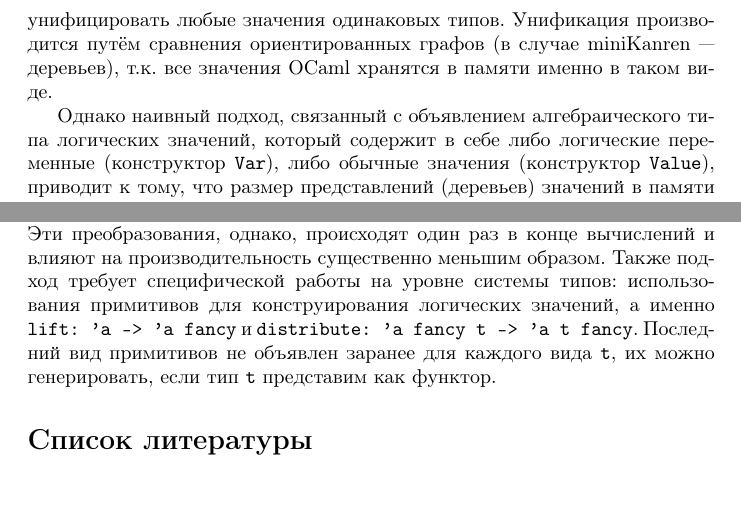
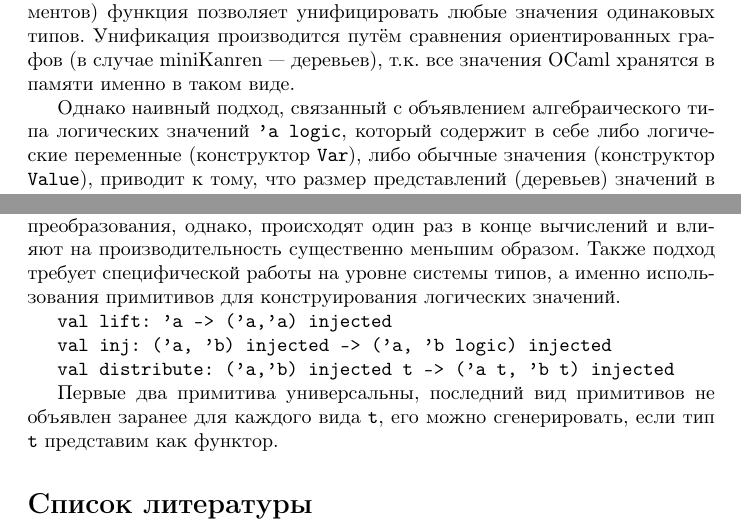
Before and after one commit to Kakadu/plc17, a LaTeX paper (main.tex): two parts of page 2 of 2 before the commit and two parts of page 2 of 3 after it, joined at a grey line, cut so that both start at the same text, the shorter picture padded with empty space. Compiled offline with pdfLaTeX.

Commit message:
final version

```diff
--- a/main.tex
+++ b/main.tex
@@ -50,11 +46,12 @@
 
 При создании новой реализации miniKanren необходимо обдумать два аспекта: в каком порядке будут вычисляться
 результаты (порядок поиска), и как именно будет происходить процесс унификации. В OCanren была реализована истинно
-полиморфная унификация: одна функция позволяет унифицировать любые значения одинаковых типов. Унификация производится
+полиморфная унификация: одна (для всех типов агументов) функция позволяет унифицировать любые значения одинаковых типов.
+Унификация производится
 путём сравнения ориентированных графов (в случае miniKanren~--- деревьев), т.к. все значения OCaml хранятся в
 памяти именно в таком виде.
 
-Однако наивный подход, связанный с объявлением алгебраического типа логических значений, который содержит в себе
+Однако наивный подход, связанный с объявлением алгебраического типа логических значений \verb|'a logic|, который содержит в себе
 либо логические переменные (конструктор \verb|Var|), либо обычные значения (конструктор \verb|Value|), приводит к тому, что
 размер представлений (деревьев) значений в памяти увеличивается.
 Например, целые числа типа \verb|int| хранятся в виде одного блока памяти. Логическое представление для этих чисел
@@ -83,9 +80,16 @@
 и производительность унификации увеличивается по сравнению с первым случаем. Данный подход требует некоторых преобразований
 получившихся значений, если они содержат в себе свободные логические переменные. Эти преобразования, однако, происходят один раз в конце
 вычислений и влияют на производительность существенно меньшим образом. Также подход требует специфической
-работы на уровне системы типов: использования примитивов для конструирования логических значений, а именно
-\verb|lift: 'a -> 'a fancy| и \verb|distribute: 'a fancy t -> 'a t fancy|. Последний вид примитивов не объявлен заранее для каждого вида
-\verb|t|, их можно генерировать, если тип \verb|t| представим как функтор.
+работы на уровне системы типов, а именно использования примитивов для конструирования логических значений.
+
+ \verb|val lift: 'a -> ('a,'a) injected|
+
+ \verb|val inj: ('a, 'b) injected -> ('a, 'b logic) injected|
+
+ \verb|val distribute: ('a,'b) injected t -> ('a t, 'b t) injected|
+
+Первые два примитива универсальны, последний вид примитивов не объявлен заранее для каждого вида \verb|t|,
+его можно сгенерировать, если тип \verb|t| представим как функтор.
 
 \begin{thebibliography}{99}
 
```
Also changed, not shown: main.tex (6 more changed lines), 1 other file.
